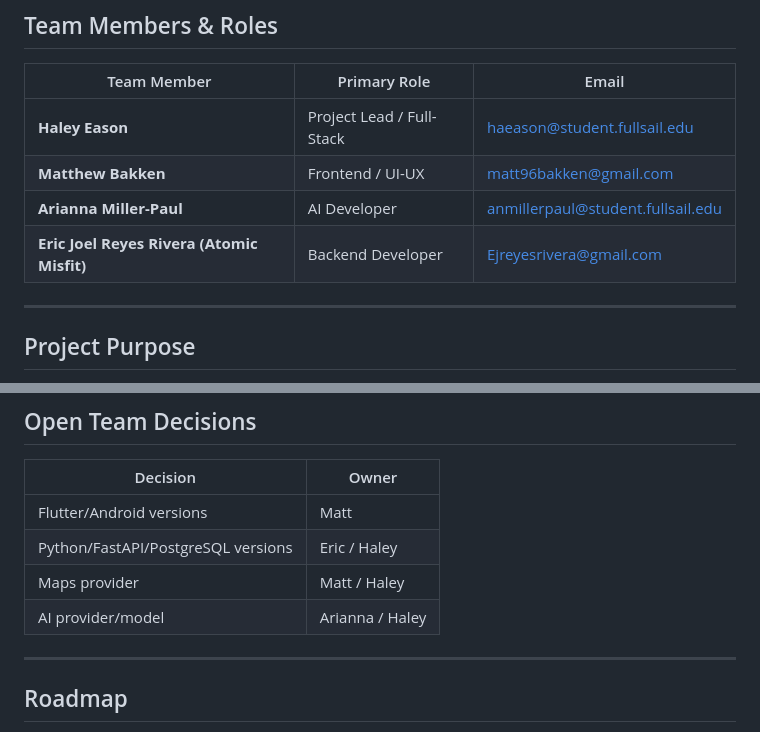
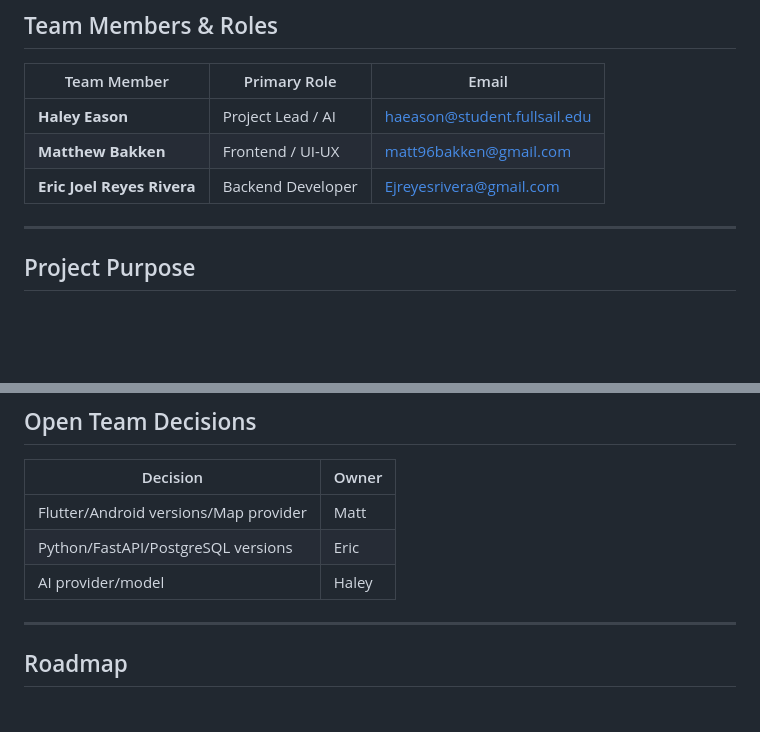
Before and after one commit to HaleyLou333/village-outreach, a Markdown page: README.md, 2 parts joined by grey strips. Rendered like a GitHub page; blank space fills up the shorter version.

Commit message:
Revise team roles and team decisions
Updated team member roles and consolidated decision ownership.

```diff
--- a/README.md
+++ b/README.md
@@ -7,10 +7,9 @@ This README summarizes the project architecture, team roles, development workflo
 ## Team Members & Roles
 | Team Member | Primary Role | Email |
 |-------------|--------------|-------|
-| **Haley Eason** | Project Lead / Full-Stack | haeason@student.fullsail.edu |
+| **Haley Eason** | Project Lead / AI | haeason@student.fullsail.edu |
 | **Matthew Bakken** | Frontend / UI-UX | matt96bakken@gmail.com |
-| **Arianna Miller-Paul** | AI Developer | anmillerpaul@student.fullsail.edu |
-| **Eric Joel Reyes Rivera (Atomic Misfit)** | Backend Developer | Ejreyesrivera@gmail.com |
+| **Eric Joel Reyes Rivera** | Backend Developer | Ejreyesrivera@gmail.com |
 
 ---
 
@@ -203,10 +202,9 @@ The repo separates:
 
 | Decision | Owner |
 |----------|--------|
-| Flutter/Android versions | Matt |
-| Python/FastAPI/PostgreSQL versions | Eric / Haley |
-| Maps provider | Matt / Haley |
-| AI provider/model | Arianna / Haley |
+| Flutter/Android versions/Map provider | Matt |
+| Python/FastAPI/PostgreSQL versions | Eric |
+| AI provider/model | Haley |
 
 ---
 
```
